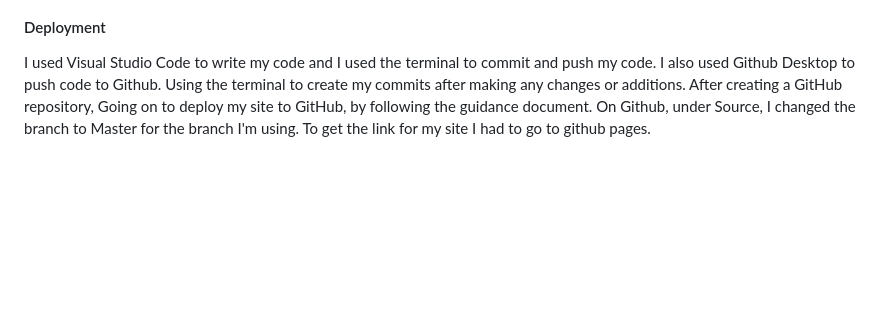
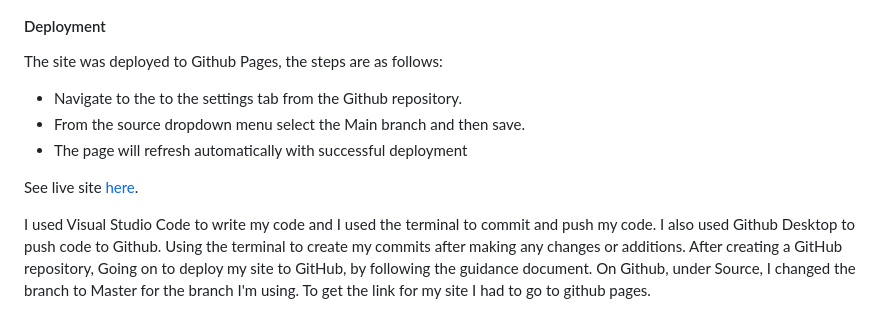
Before and after one commit to sims-bit/Milestone-Project-One.github.io, a Markdown page: README.md, the part around the change. GitHub-like rendering; blank space fills up the shorter version.

Commit message:
Update readme deployment.

```diff
--- a/README.md
+++ b/README.md
@@ -143,6 +143,13 @@ Putting the site through the valiidator also found that on the about.page, I had
 
 
 #### Deployment
+The site was deployed to Github Pages, the steps are as follows:
+- Navigate to the to the settings tab from the Github repository.
+- From the source dropdown menu select the Main branch and then save.
+- The page will refresh automatically with successful deployment
+
+See live site [here](https://sims-bit.github.io/Milestone-Project-One.github.io/).
+
 I used Visual Studio Code to write my code and I used the terminal to commit and push my code. I also used Github Desktop to push code to Github. Using the terminal to create my commits after making any changes or additions.
 After creating a GitHub repository, Going on to deploy my site to GitHub, by following the guidance document. On Github, under Source, I changed the branch to Master for the branch I'm using. To get the link for my site I had to go to github pages.
 
```
